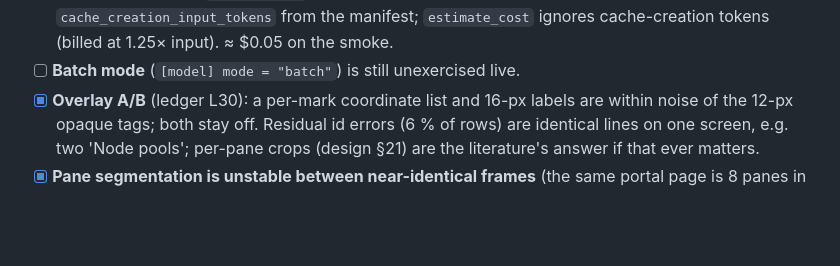
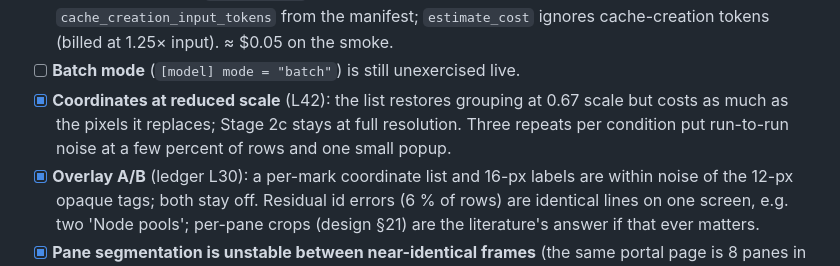
Before and after one commit to harrisonogle/scry, a Markdown page: docs/open-items.md, the part around the change. Drawn GitHub-style; blank space fills up the shorter version.

```diff
--- a/docs/open-items.md
+++ b/docs/open-items.md
@@ -36,6 +36,7 @@ design's §21. This list is the short "what next" view across all three.
 - [ ] **Usage accounting.** `run_perceive` sums only three usage keys, dropping `cache_creation_input_tokens` from the
       manifest; `estimate_cost` ignores cache-creation tokens (billed at 1.25× input). ≈ $0.05 on the smoke.
 - [ ] **Batch mode** (`[model] mode = "batch"`) is still unexercised live.
+- [x] **Coordinates at reduced scale** (L42): the list restores grouping at 0.67 scale but costs as much as the pixels it replaces; Stage 2c stays at full resolution. Three repeats per condition put run-to-run noise at a few percent of rows and one small popup.
 - [x] **Overlay A/B** (ledger L30): a per-mark coordinate list and 16-px labels are within noise of the 12-px opaque
       tags; both stay off. Residual id errors (6 % of rows) are identical lines on one screen, e.g. two 'Node pools';
       per-pane crops (design §21) are the literature's answer if that ever matters.
```
Also changed, not shown: docs/decision-ledger.md (+1 -0 lines).
